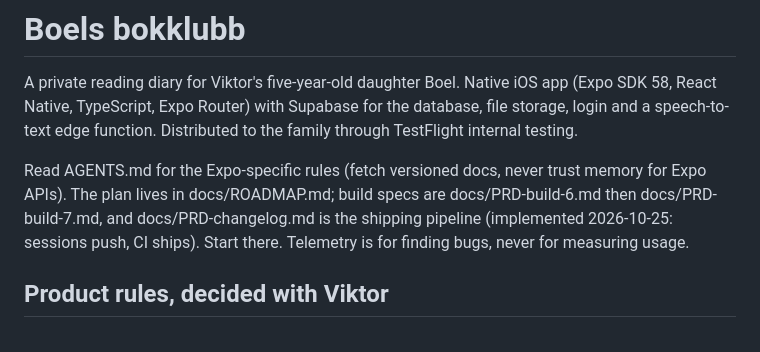
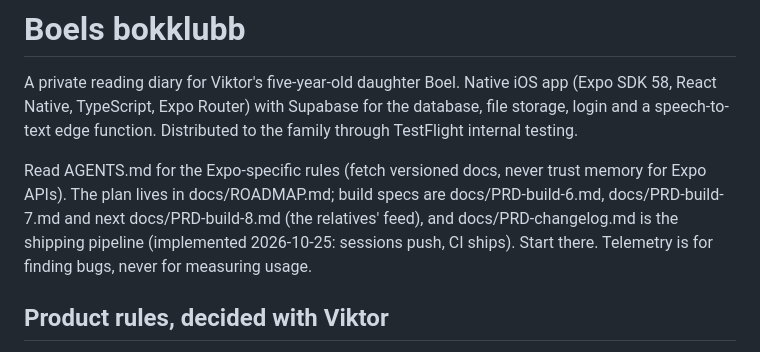
Before and after one commit to sandstreampop/boels-bokklubb, a Markdown page: CLAUDE.md, the part around the change. Drawn GitHub-style.

```diff
--- a/CLAUDE.md
+++ b/CLAUDE.md
@@ -5,8 +5,8 @@ React Native, TypeScript, Expo Router) with Supabase for the database, file stor
 speech-to-text edge function. Distributed to the family through TestFlight internal testing.
 
 Read AGENTS.md for the Expo-specific rules (fetch versioned docs, never trust memory for Expo APIs).
-The plan lives in docs/ROADMAP.md; build specs are docs/PRD-build-6.md then docs/PRD-build-7.md,
-and docs/PRD-changelog.md is the shipping pipeline (implemented 2026-10-25: sessions push, CI
+The plan lives in docs/ROADMAP.md; build specs are docs/PRD-build-6.md, docs/PRD-build-7.md and
+next docs/PRD-build-8.md (the relatives' feed), and docs/PRD-changelog.md is the shipping pipeline (implemented 2026-10-25: sessions push, CI
 ships). Start there. Telemetry is for finding bugs, never for measuring usage.
 
 ## Product rules, decided with Viktor
```
Also changed, not shown: docs/PRD-build-8.md (added, +195 -0 lines), docs/ROADMAP.md (+19 -4 lines).
